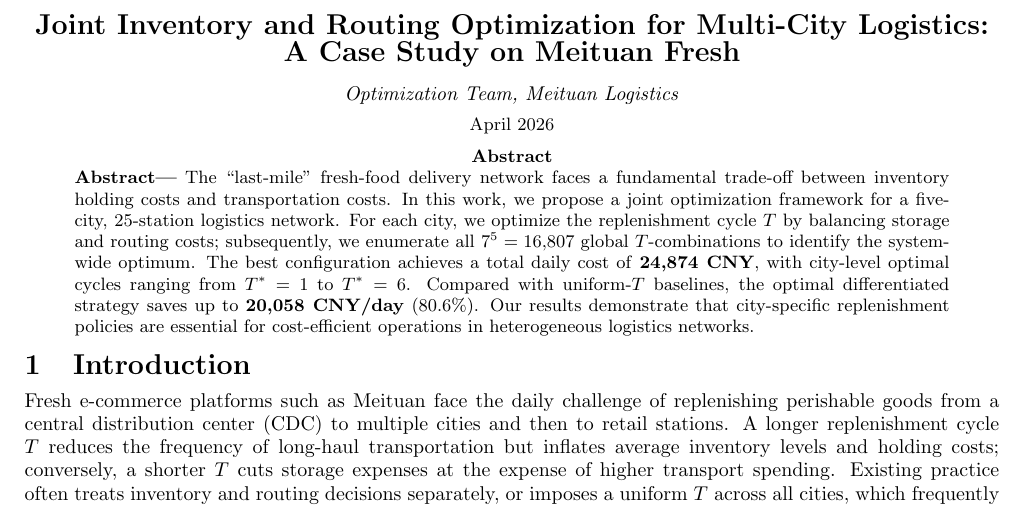
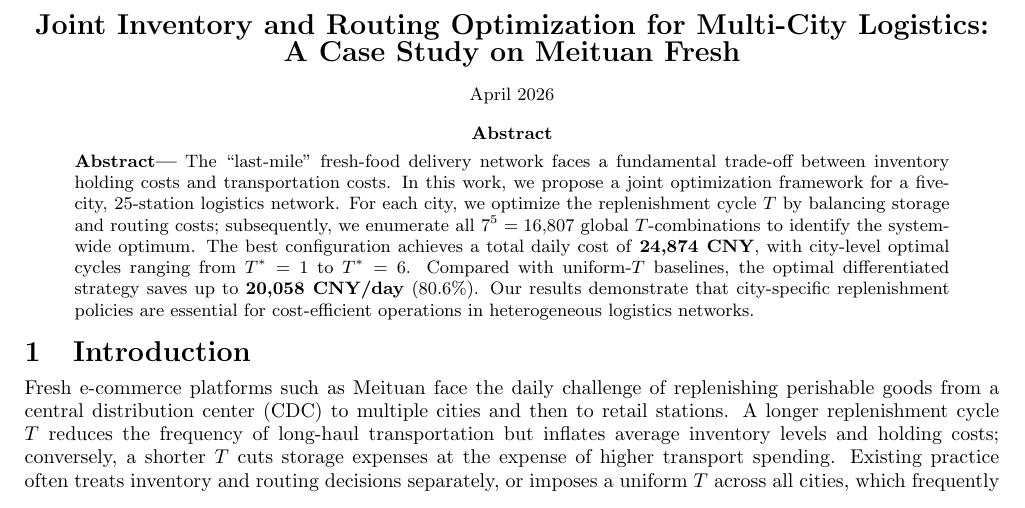
Before and after one commit to Ladder26/meituan-logistics-optimization, a LaTeX paper (report/main.tex): part of page 1 of 4, cut so that both start at the same text. Compiled offline with pdfLaTeX.

Commit message:
Remove author/team line from both English and Chinese papers

```diff
--- a/report/main.tex
+++ b/report/main.tex
@@ -23,7 +23,7 @@
 
 \begin{center}
     {\Large\bfseries Joint Inventory and Routing Optimization for Multi-City Logistics: A Case Study on Meituan Fresh}\\*[0.8em]
-    {\normalsize \textit{Optimization Team, Meituan Logistics}}\\*[0.3em]
+    % {\normalsize \textit{Optimization Team, Meituan Logistics}}\\*[0.3em]
     {\small April 2026}
 \end{center}
 
```
Also changed, not shown: report/main_cn.tex (+1 -1 lines), report/main.pdf, report/main_cn.pdf.
